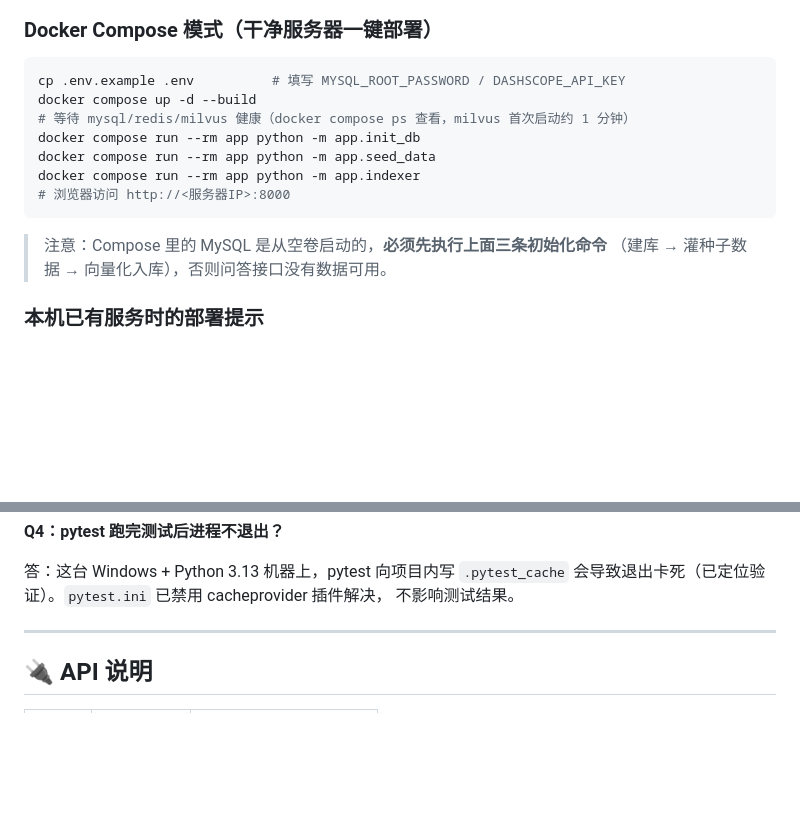
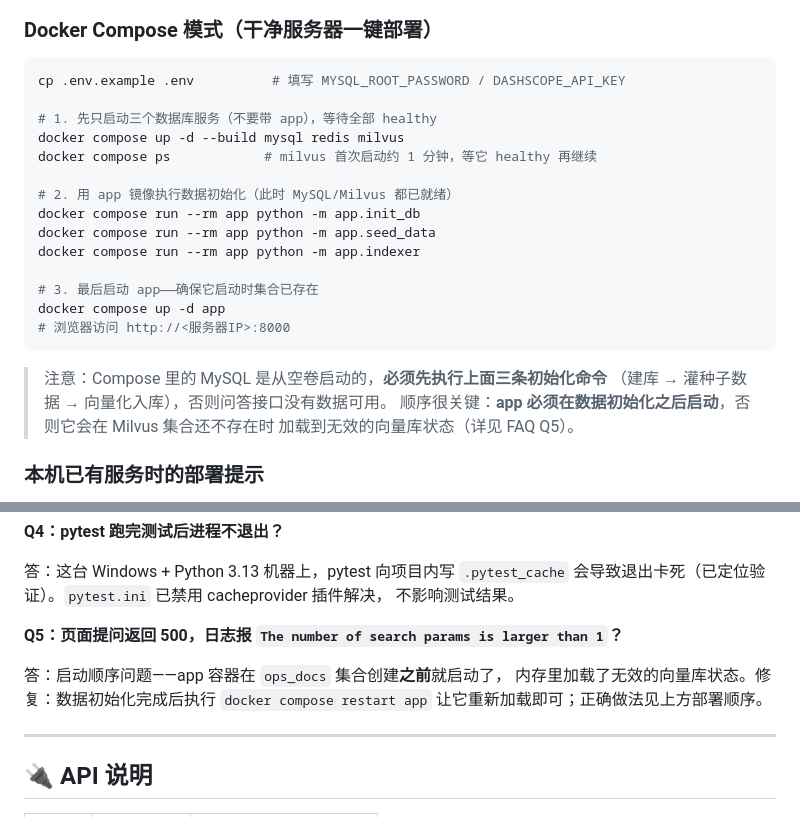
Before and after one commit to YANG-XQ-01/ops-knowledge-base, a Markdown page: README.md, 2 parts joined by grey strips. GitHub-like rendering; blank space fills up the shorter version.

Commit message:
README：修正 Compose 启动顺序（先初始化数据再启动 app）+ FAQ 补充 500 排障

````diff
--- a/README.md
+++ b/README.md
@@ -116,16 +116,25 @@ uvicorn app.main:app --reload
 
 ```bash
 cp .env.example .env          # 填写 MYSQL_ROOT_PASSWORD / DASHSCOPE_API_KEY
-docker compose up -d --build
-# 等待 mysql/redis/milvus 健康（docker compose ps 查看，milvus 首次启动约 1 分钟）
+
+# 1. 先只启动三个数据库服务（不要带 app），等待全部 healthy
+docker compose up -d --build mysql redis milvus
+docker compose ps            # milvus 首次启动约 1 分钟，等它 healthy 再继续
+
+# 2. 用 app 镜像执行数据初始化（此时 MySQL/Milvus 都已就绪）
 docker compose run --rm app python -m app.init_db
 docker compose run --rm app python -m app.seed_data
 docker compose run --rm app python -m app.indexer
+
+# 3. 最后启动 app——确保它启动时集合已存在
+docker compose up -d app
 # 浏览器访问 http://<服务器IP>:8000
 ```
 
 > 注意：Compose 里的 MySQL 是从空卷启动的，**必须先执行上面三条初始化命令**
 > （建库 → 灌种子数据 → 向量化入库），否则问答接口没有数据可用。
+> 顺序很关键：**app 必须在数据初始化之后启动**，否则它会在 Milvus 集合还不存在时
+> 加载到无效的向量库状态（详见 FAQ Q5）。
 
 ### 本机已有服务时的部署提示
 
@@ -159,6 +168,12 @@ requirements.txt 是给从零安装的人用的，必须以 Docker 等干净环
 答：这台 Windows + Python 3.13 机器上，pytest 向项目内写 `.pytest_cache`
 会导致退出卡死（已定位验证）。`pytest.ini` 已禁用 cacheprovider 插件解决，
 不影响测试结果。
+
+**Q5：页面提问返回 500，日志报 `The number of search params is larger than 1`？**
+
+答：启动顺序问题——app 容器在 `ops_docs` 集合创建**之前**就启动了，
+内存里加载了无效的向量库状态。修复：数据初始化完成后执行
+`docker compose restart app` 让它重新加载即可；正确做法见上方部署顺序。
 
 ---
 
````
